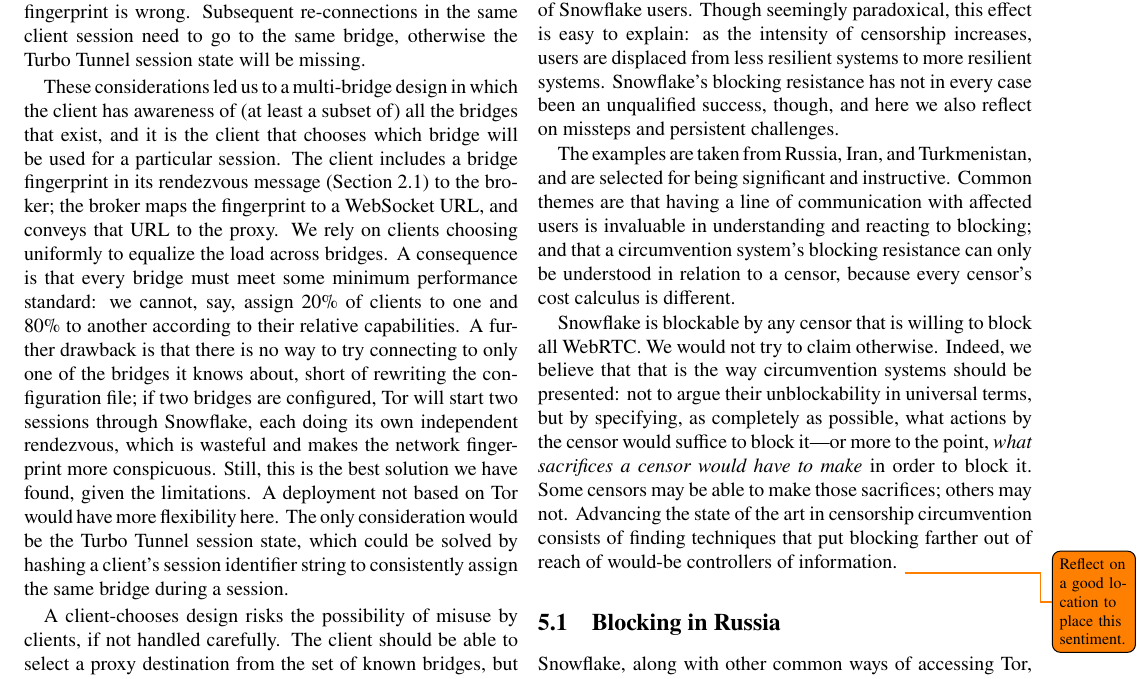
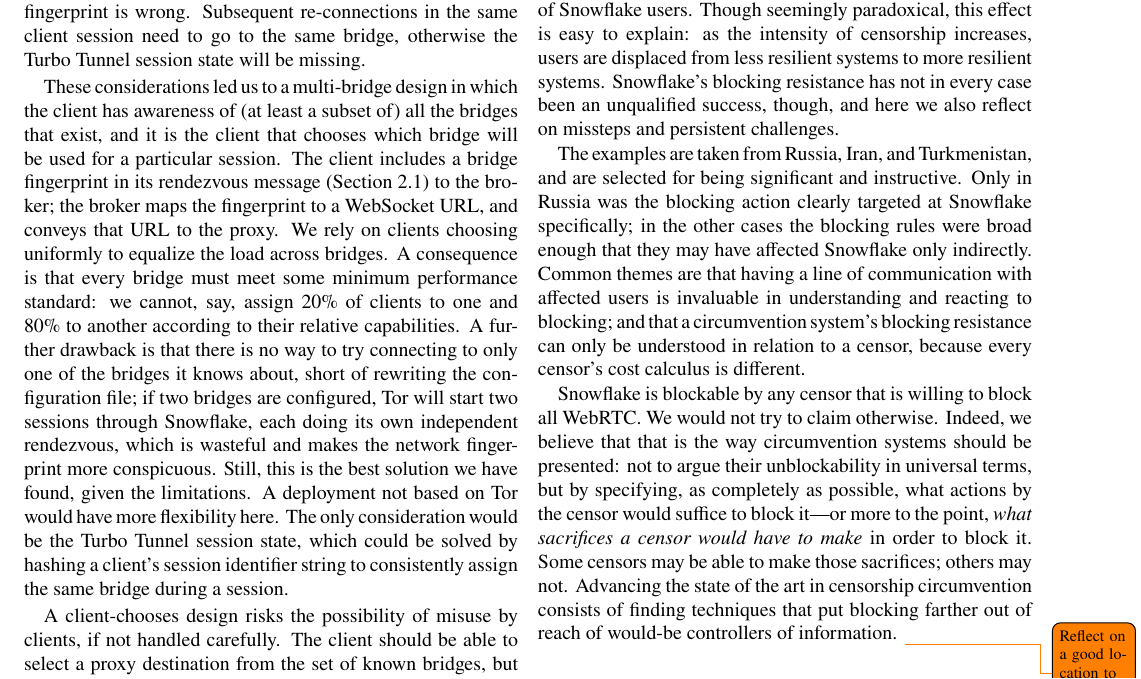
Before and after one commit to turfed/snowflake-paper, a LaTeX paper (snowflake.tex): part of page 14 of 19, cut so that both start at the same text. Compiled offline with pdfLaTeX.

Commit message:
Only in Russia was the blocking clearly Snowflake-specific.

```diff
--- a/snowflake.tex
+++ b/snowflake.tex
@@ -2391,6 +2391,9 @@
 The examples are taken from
 Russia, Iran, and Turkmenistan,
 and are selected for being significant and instructive.
+Only in Russia was the blocking action clearly targeted at Snowflake specifically;
+in~the other cases the blocking rules were broad enough
+that they may have affected Snowflake only indirectly.
 Common themes are that having a line of communication
 with affected users is invaluable in understanding and reacting to blocking;
 and that a circumvention system's blocking resistance
```
